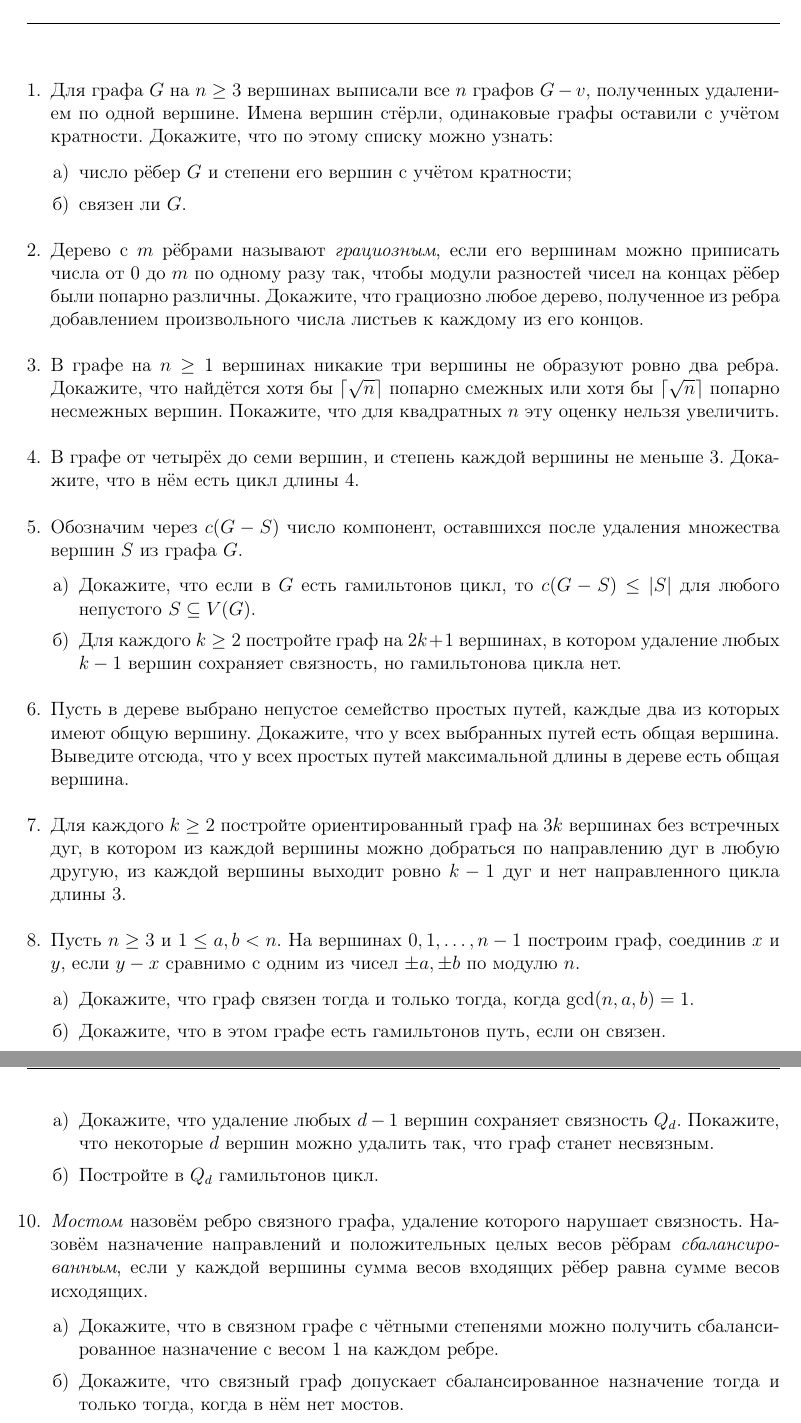
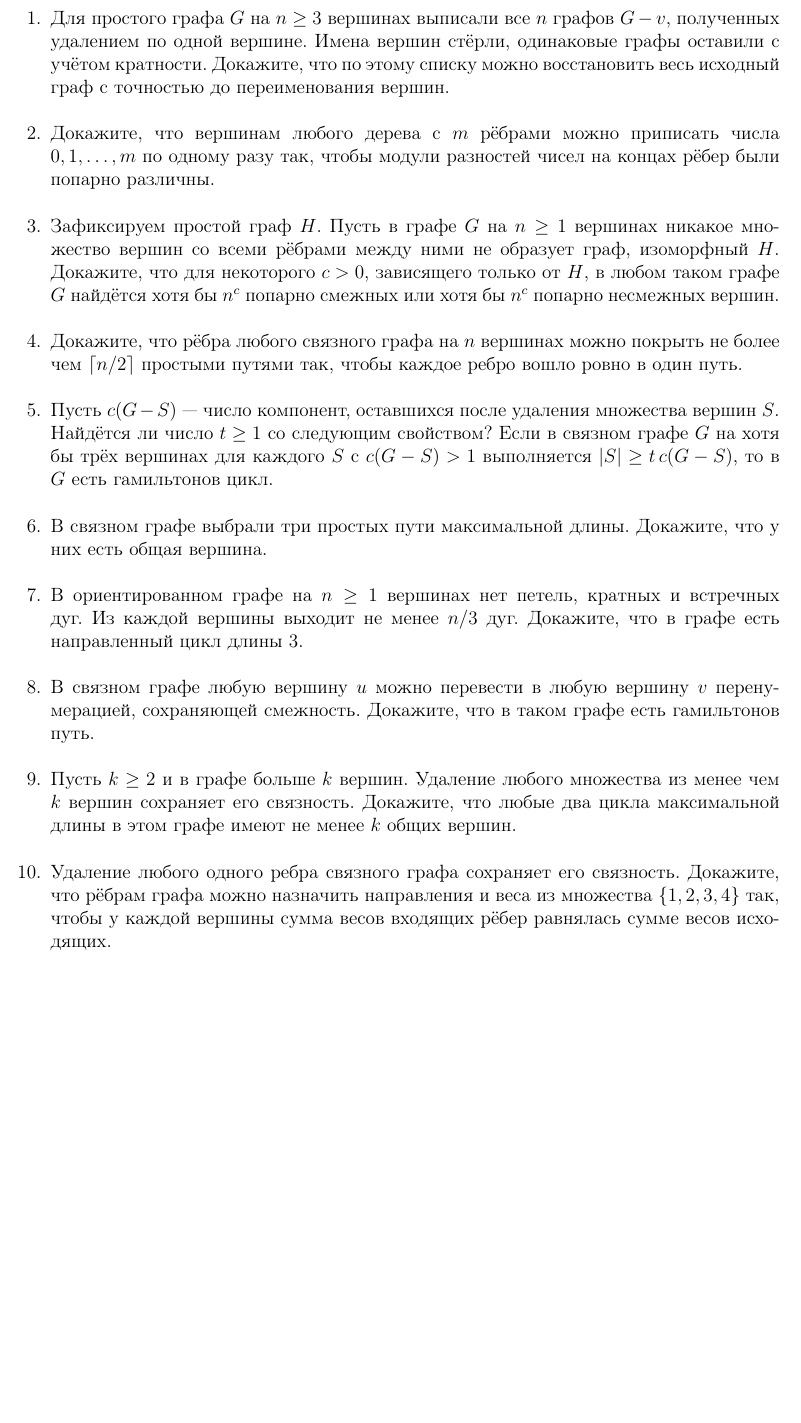
Before and after one commit to evgrart/Advanced-Discrete-Math-2026, a LaTeX document (practice_sheets/practice9/practice9.tex): two parts of pages 1 and 2 of 2 before the commit and part of the page after it, the two joined at a grey line, cut so that both start at the same text, the shorter picture padded with empty space. Compiled offline with pdfLaTeX.

Commit message:
prac9 fixed

```diff
--- a/practice_sheets/practice9/practice9.tex
+++ b/practice_sheets/practice9/practice9.tex
@@ -13,45 +13,25 @@
 
 \begin{problems}
 
-\item Для графа $G$ на $n\ge3$ вершинах выписали все $n$ графов $G-v$, полученных удалением по одной вершине. Имена вершин стёрли, одинаковые графы оставили с учётом кратности. Докажите, что по этому списку можно узнать:
-\begin{parts}
-  \item число рёбер $G$ и степени его вершин с учётом кратности;
-  \item связен ли $G$.
-\end{parts}
+\item Для простого графа $G$ на $n\ge3$ вершинах выписали все $n$ графов $G-v$, полученных удалением по одной вершине. Имена вершин стёрли, одинаковые графы оставили с учётом кратности. Докажите, что по этому списку можно восстановить весь исходный граф с точностью до переименования вершин.
 
-\item Дерево с $m$ рёбрами называют \emph{грациозным}, если его вершинам можно приписать числа от $0$ до $m$ по одному разу так, чтобы модули разностей чисел на концах рёбер были попарно различны. Докажите, что грациозно любое дерево, полученное из ребра добавлением произвольного числа листьев к каждому из его концов.
+\item Докажите, что вершинам любого дерева с $m$ рёбрами можно приписать числа $0,1,\ldots,m$ по одному разу так, чтобы модули разностей чисел на концах рёбер были попарно различны.
 
-\item В графе на $n\ge1$ вершинах никакие три вершины не образуют ровно два ребра. Докажите, что найдётся хотя бы $\lceil\sqrt n\rceil$ попарно смежных или хотя бы $\lceil\sqrt n\rceil$ попарно несмежных вершин. Покажите, что для квадратных $n$ эту оценку нельзя увеличить.
+\item Зафиксируем простой граф $H$. Пусть в графе $G$ на $n\ge1$ вершинах никакое множество вершин со всеми рёбрами между ними не образует граф, изоморфный $H$. Докажите, что для некоторого $c>0$, зависящего только от $H$, в любом таком графе $G$ найдётся хотя бы $n^c$ попарно смежных или хотя бы $n^c$ попарно несмежных вершин.
 
-\item В графе от четырёх до семи вершин, и степень каждой вершины не меньше $3$. Докажите, что в нём есть цикл длины $4$.
+\item Докажите, что рёбра любого связного графа на $n$ вершинах можно покрыть не более чем $\lceil n/2\rceil$ простыми путями так, чтобы каждое ребро вошло ровно в один путь.
 
-\item Обозначим через $c(G-S)$ число компонент, оставшихся после удаления множества вершин $S$ из графа $G$.
-\begin{parts}
-  \item Докажите, что если в $G$ есть гамильтонов цикл, то $c(G-S)\le |S|$ для любого непустого $S\subseteq V(G)$.
-  \item Для каждого $k\ge2$ постройте граф на $2k+1$ вершинах, в котором удаление любых $k-1$ вершин сохраняет связность, но гамильтонова цикла нет.
-\end{parts}
+\item Пусть $c(G-S)$ --- число компонент, оставшихся после удаления множества вершин $S$. Найдётся ли число $t\ge1$ со следующим свойством? Если в связном графе $G$ на хотя бы трёх вершинах для каждого $S$ с $c(G-S)>1$ выполняется $|S|\ge t\,c(G-S)$, то в $G$ есть гамильтонов цикл.
 
-\item Пусть в дереве выбрано непустое семейство простых путей, каждые два из которых имеют общую вершину. Докажите, что у всех выбранных путей есть общая вершина. Выведите отсюда, что у всех простых путей максимальной длины в дереве есть общая вершина.
+\item В связном графе выбрали три простых пути максимальной длины. Докажите, что у них есть общая вершина.
 
-\item Для каждого $k\ge2$ постройте ориентированный граф на $3k$ вершинах без встречных дуг, в котором из каждой вершины можно добраться по направлению дуг в любую другую, из каждой вершины выходит ровно $k-1$ дуг и нет направленного цикла длины $3$.
+\item В ориентированном графе на $n\ge1$ вершинах нет петель, кратных и встречных дуг. Из каждой вершины выходит не менее $n/3$ дуг. Докажите, что в графе есть направленный цикл длины $3$.
 
-\item Пусть $n\ge3$ и $1\le a,b<n$. На вершинах $0,1,\ldots,n-1$ построим граф, соединив $x$ и $y$, если $y-x$ сравнимо с одним из чисел $\pm a,\pm b$ по модулю $n$.
-\begin{parts}
-  \item Докажите, что граф связен тогда и только тогда, когда $\gcd(n,a,b)=1$.
-  \item Докажите, что в этом графе есть гамильтонов путь, если он связен.
-\end{parts}
+\item В связном графе любую вершину $u$ можно перевести в любую вершину $v$ перенумерацией, сохраняющей смежность. Докажите, что в таком графе есть гамильтонов путь.
 
-\item Вершины графа $Q_d$ --- все слова длины $d$ из нулей и единиц. Два слова смежны, если различаются ровно в одной позиции. Пусть $d\ge2$.
-\begin{parts}
-  \item Докажите, что удаление любых $d-1$ вершин сохраняет связность $Q_d$. Покажите, что некоторые $d$ вершин можно удалить так, что граф станет несвязным.
-  \item Постройте в $Q_d$ гамильтонов цикл.
-\end{parts}
+\item Пусть $k\ge2$ и в графе больше $k$ вершин. Удаление любого множества из менее чем $k$ вершин сохраняет его связность. Докажите, что любые два цикла максимальной длины в этом графе имеют не менее $k$ общих вершин.
 
-\item \emph{Мостом} назовём ребро связного графа, удаление которого нарушает связность. Назовём назначение направлений и положительных целых весов рёбрам \emph{сбалансированным}, если у каждой вершины сумма весов входящих рёбер равна сумме весов исходящих.
-\begin{parts}
-  \item Докажите, что в связном графе с чётными степенями можно получить сбалансированное назначение с весом $1$ на каждом ребре.
-  \item Докажите, что связный граф допускает сбалансированное назначение тогда и только тогда, когда в нём нет мостов.
-\end{parts}
+\item Удаление любого одного ребра связного графа сохраняет его связность. Докажите, что рёбрам графа можно назначить направления и веса из множества $\{1,2,3,4\}$ так, чтобы у каждой вершины сумма весов входящих рёбер равнялась сумме весов исходящих.
 
 \end{problems}
 
```
Also changed, not shown: practice_sheets/practice9/practice9.pdf.
